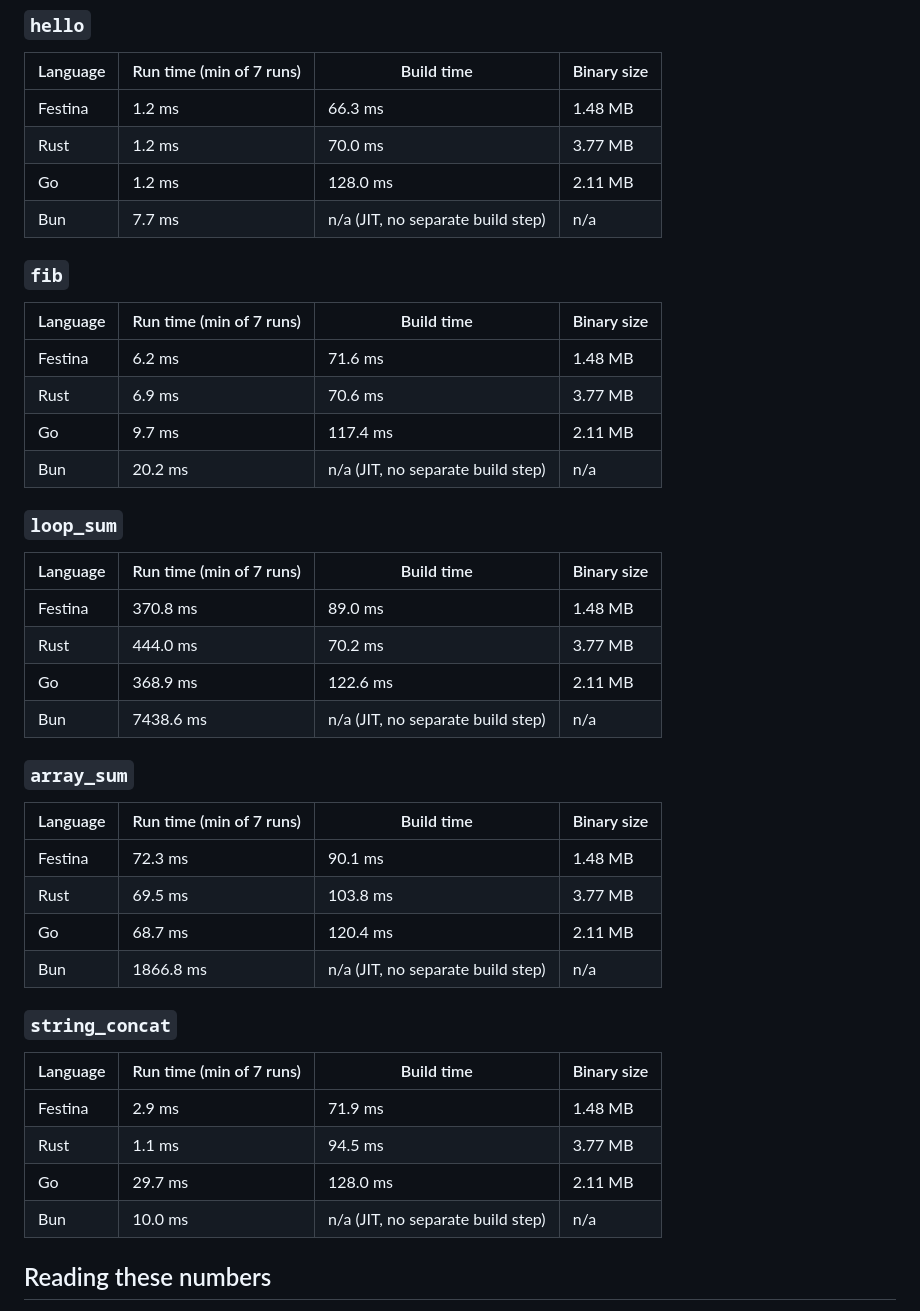
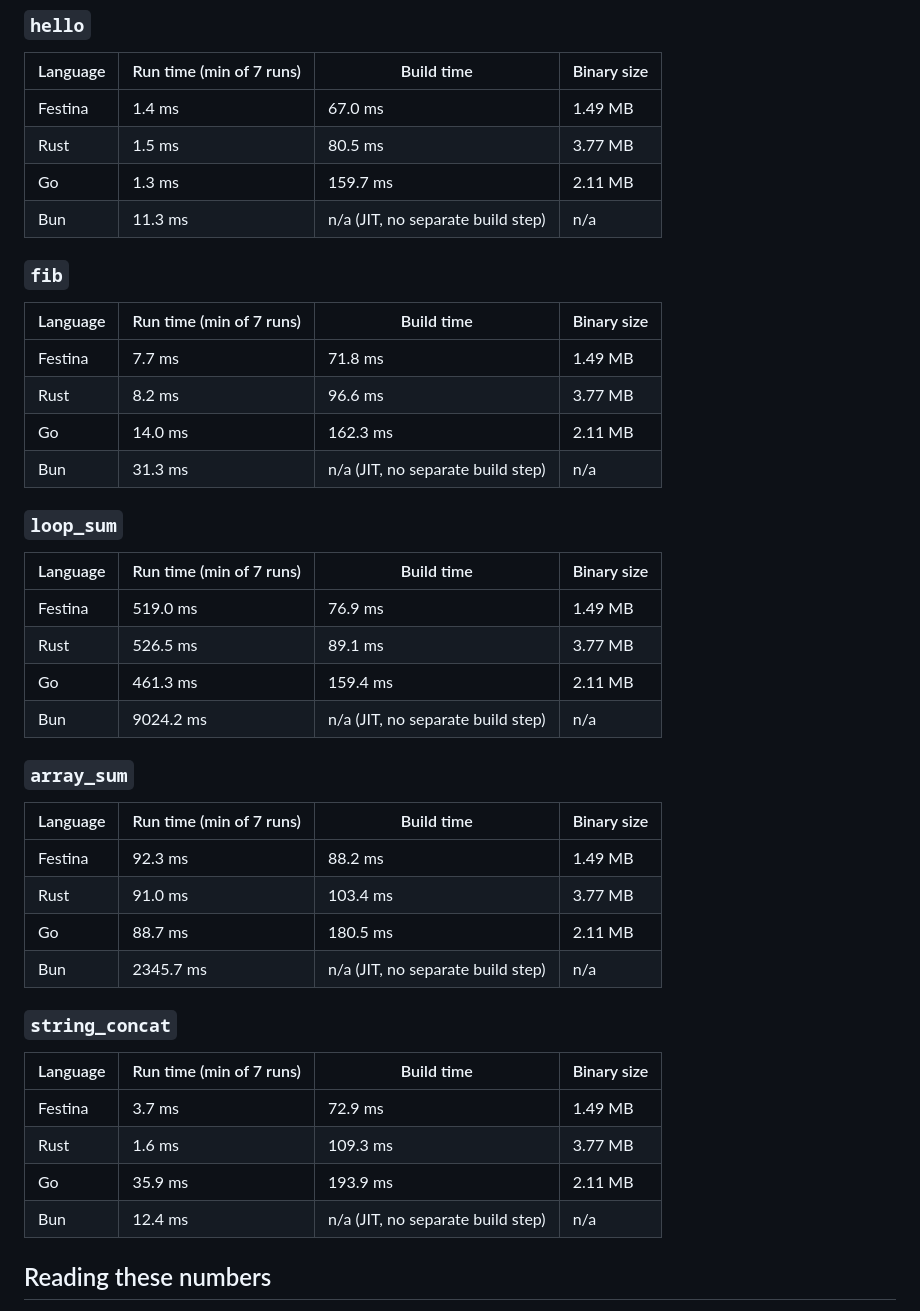
Before and after one commit to uraikus/festina, a Markdown page: benchmark.md, the part around one of its changes. Drawn GitHub-style.

```diff
--- a/benchmark.md
+++ b/benchmark.md
@@ -77,46 +77,46 @@ _Last run: 2026-08-26 on this machine -- see benchmark.md's "Methodology" sectio
 
 | Language | Run time (min of 7 runs) | Build time | Binary size |
 |---|---|---|---|
-| Festina | 1.2 ms | 66.3 ms | 1.48 MB |
-| Rust | 1.2 ms | 70.0 ms | 3.77 MB |
-| Go | 1.2 ms | 128.0 ms | 2.11 MB |
-| Bun | 7.7 ms | n/a (JIT, no separate build step) | n/a |
+| Festina | 1.4 ms | 67.0 ms | 1.49 MB |
+| Rust | 1.5 ms | 80.5 ms | 3.77 MB |
+| Go | 1.3 ms | 159.7 ms | 2.11 MB |
+| Bun | 11.3 ms | n/a (JIT, no separate build step) | n/a |
 
 ### `fib`
 
 | Language | Run time (min of 7 runs) | Build time | Binary size |
 |---|---|---|---|
-| Festina | 6.2 ms | 71.6 ms | 1.48 MB |
-| Rust | 6.9 ms | 70.6 ms | 3.77 MB |
-| Go | 9.7 ms | 117.4 ms | 2.11 MB |
-| Bun | 20.2 ms | n/a (JIT, no separate build step) | n/a |
+| Festina | 7.7 ms | 71.8 ms | 1.49 MB |
+| Rust | 8.2 ms | 96.6 ms | 3.77 MB |
+| Go | 14.0 ms | 162.3 ms | 2.11 MB |
+| Bun | 31.3 ms | n/a (JIT, no separate build step) | n/a |
 
 ### `loop_sum`
 
 | Language | Run time (min of 7 runs) | Build time | Binary size |
 |---|---|---|---|
-| Festina | 370.8 ms | 89.0 ms | 1.48 MB |
-| Rust | 444.0 ms | 70.2 ms | 3.77 MB |
-| Go | 368.9 ms | 122.6 ms | 2.11 MB |
-| Bun | 7438.6 ms | n/a (JIT, no separate build step) | n/a |
+| Festina | 519.0 ms | 76.9 ms | 1.49 MB |
+| Rust | 526.5 ms | 89.1 ms | 3.77 MB |
+| Go | 461.3 ms | 159.4 ms | 2.11 MB |
+| Bun | 9024.2 ms | n/a (JIT, no separate build step) | n/a |
 
 ### `array_sum`
 
 | Language | Run time (min of 7 runs) | Build time | Binary size |
 |---|---|---|---|
-| Festina | 72.3 ms | 90.1 ms | 1.48 MB |
-| Rust | 69.5 ms | 103.8 ms | 3.77 MB |
-| Go | 68.7 ms | 120.4 ms | 2.11 MB |
-| Bun | 1866.8 ms | n/a (JIT, no separate build step) | n/a |
+| Festina | 92.3 ms | 88.2 ms | 1.49 MB |
+| Rust | 91.0 ms | 103.4 ms | 3.77 MB |
+| Go | 88.7 ms | 180.5 ms | 2.11 MB |
+| Bun | 2345.7 ms | n/a (JIT, no separate build step) | n/a |
 
 ### `string_concat`
 
 | Language | Run time (min of 7 runs) | Build time | Binary size |
 |---|---|---|---|
-| Festina | 2.9 ms | 71.9 ms | 1.48 MB |
-| Rust | 1.1 ms | 94.5 ms | 3.77 MB |
-| Go | 29.7 ms | 128.0 ms | 2.11 MB |
-| Bun | 10.0 ms | n/a (JIT, no separate build step) | n/a |
+| Festina | 3.7 ms | 72.9 ms | 1.49 MB |
+| Rust | 1.6 ms | 109.3 ms | 3.77 MB |
+| Go | 35.9 ms | 193.9 ms | 2.11 MB |
+| Bun | 12.4 ms | n/a (JIT, no separate build step) | n/a |
 
 <!-- BENCHMARK_RESULTS_END -->
 
```
Also changed, not shown: other parts of benchmark.md (+37 -30 lines), wasm.md (+16 -16 lines).
